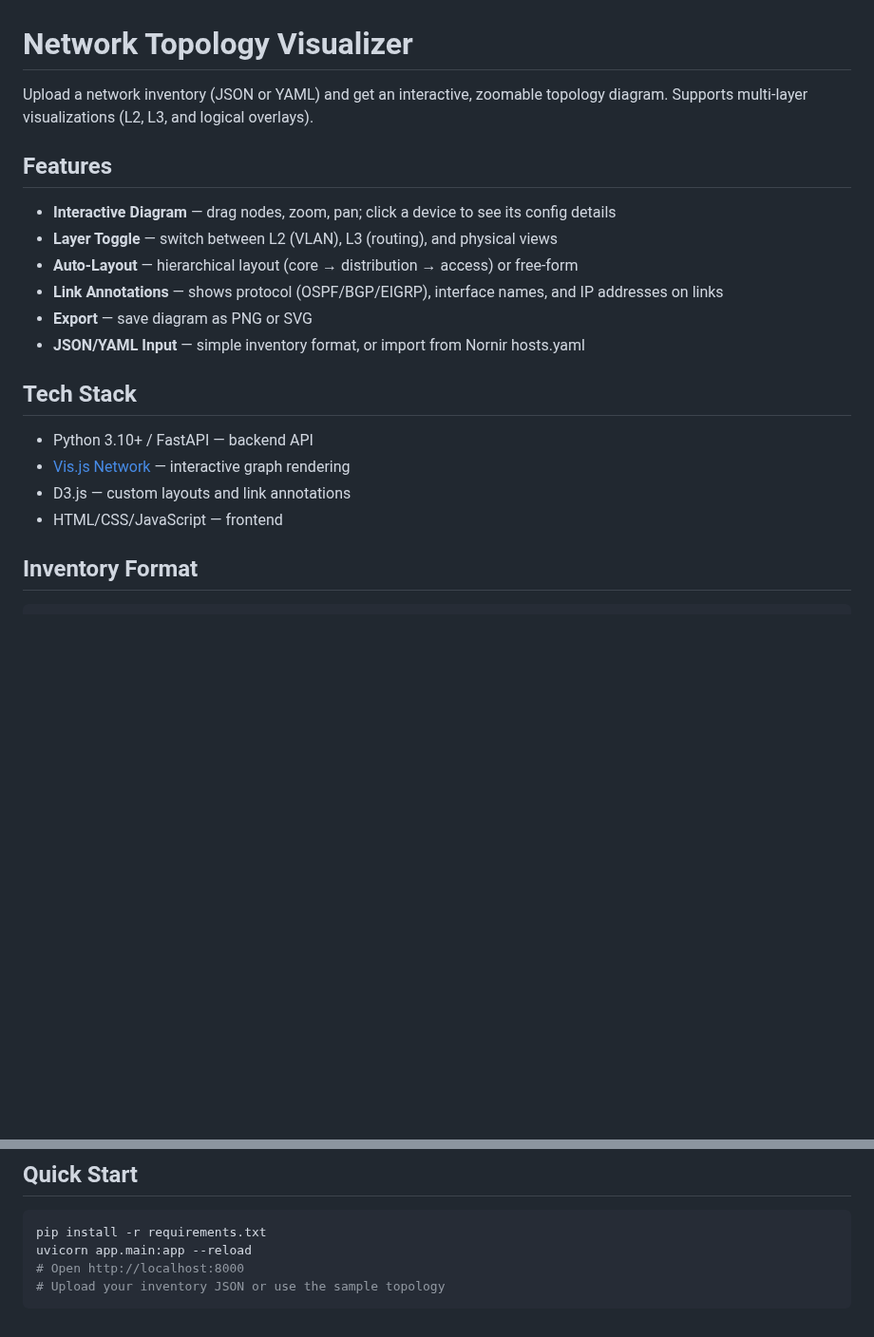
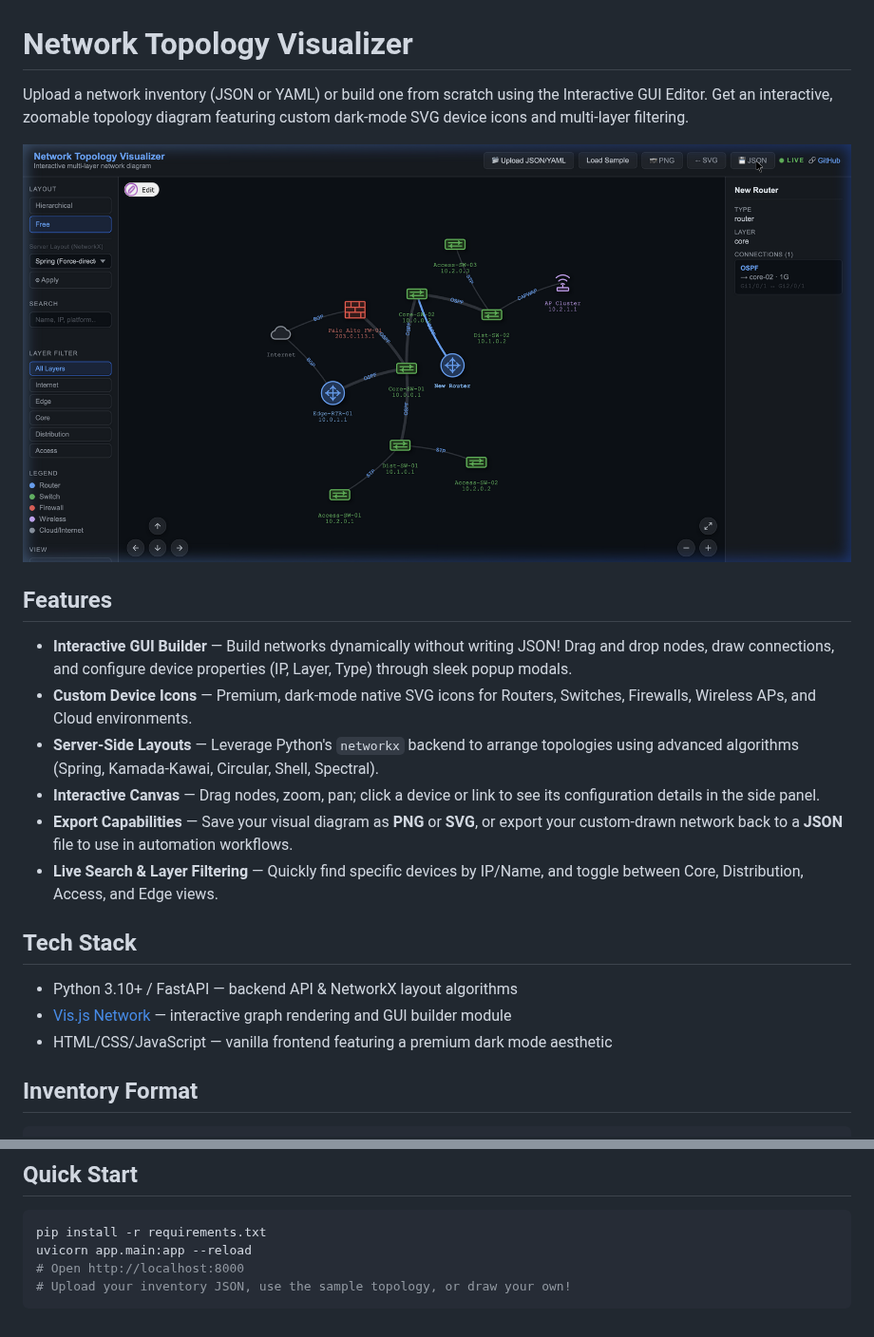
Before and after one commit to EmmanuelPoe/network-topology-visualizer, a Markdown page: README.md, 2 parts joined by grey strips. Shown at 95% size. GitHub-like rendering; pictures changed too: docs/gui-editor-demo.png (added); blank space fills up the shorter version.

Commit message:
docs: update README with GUI builder features and screenshot

````diff
--- a/README.md
+++ b/README.md
@@ -1,22 +1,23 @@
 # Network Topology Visualizer
 
-Upload a network inventory (JSON or YAML) and get an interactive, zoomable topology diagram. Supports multi-layer visualizations (L2, L3, and logical overlays).
+Upload a network inventory (JSON or YAML) or build one from scratch using the Interactive GUI Editor. Get an interactive, zoomable topology diagram featuring custom dark-mode SVG device icons and multi-layer filtering.
+
+![GUI Editor Demo](docs/gui-editor-demo.png)
 
 ## Features
 
-- **Interactive Diagram** — drag nodes, zoom, pan; click a device to see its config details
-- **Layer Toggle** — switch between L2 (VLAN), L3 (routing), and physical views
-- **Auto-Layout** — hierarchical layout (core → distribution → access) or free-form
-- **Link Annotations** — shows protocol (OSPF/BGP/EIGRP), interface names, and IP addresses on links
-- **Export** — save diagram as PNG or SVG
-- **JSON/YAML Input** — simple inventory format, or import from Nornir hosts.yaml
+- **Interactive GUI Builder** — Build networks dynamically without writing JSON! Drag and drop nodes, draw connections, and configure device properties (IP, Layer, Type) through sleek popup modals.
+- **Custom Device Icons** — Premium, dark-mode native SVG icons for Routers, Switches, Firewalls, Wireless APs, and Cloud environments.
+- **Server-Side Layouts** — Leverage Python's `networkx` backend to arrange topologies using advanced algorithms (Spring, Kamada-Kawai, Circular, Shell, Spectral).
+- **Interactive Canvas** — Drag nodes, zoom, pan; click a device or link to see its configuration details in the side panel.
+- **Export Capabilities** — Save your visual diagram as **PNG** or **SVG**, or export your custom-drawn network back to a **JSON** file to use in automation workflows.
+- **Live Search & Layer Filtering** — Quickly find specific devices by IP/Name, and toggle between Core, Distribution, Access, and Edge views.
 
 ## Tech Stack
 
-- Python 3.10+ / FastAPI — backend API
-- [Vis.js Network](https://visjs.github.io/vis-network/) — interactive graph rendering
-- D3.js — custom layouts and link annotations
-- HTML/CSS/JavaScript — frontend
+- Python 3.10+ / FastAPI — backend API & NetworkX layout algorithms
+- [Vis.js Network](https://visjs.github.io/vis-network/) — interactive graph rendering and GUI builder module
+- HTML/CSS/JavaScript — vanilla frontend featuring a premium dark mode aesthetic
 
 ## Inventory Format
 
@@ -59,5 +60,5 @@ Upload a network inventory (JSON or YAML) and get an interactive, zoomable topol
 pip install -r requirements.txt
 uvicorn app.main:app --reload
 # Open http://localhost:8000
-# Upload your inventory JSON or use the sample topology
+# Upload your inventory JSON, use the sample topology, or draw your own!
 ```
````
